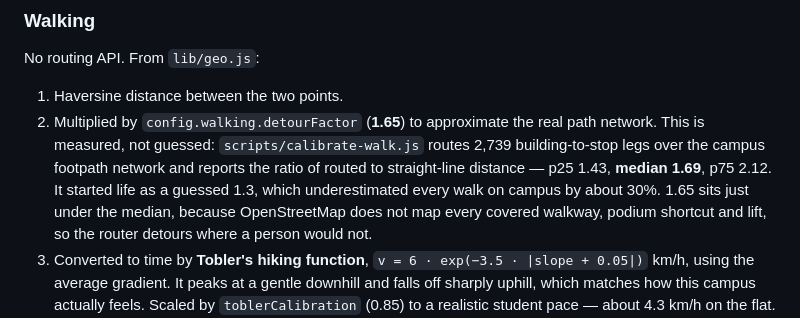
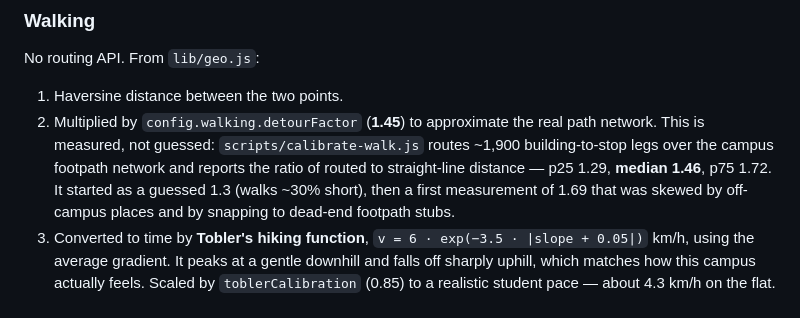
Before and after one commit to tomjdanziger-wq/CUHK-Campus-Bus, a Markdown page: README.md, the part around the change. GitHub-like rendering.

Commit message:
README: document the re-measured detour factor
Co-Authored-By: Claude Opus 5 <noreply@anthropic.com>

```diff
--- a/README.md
+++ b/README.md
@@ -232,14 +232,13 @@ Google Places is deliberately not used: it needs a key and billing, and its term
 No routing API. From `lib/geo.js`:
 
 1. Haversine distance between the two points.
-2. Multiplied by `config.walking.detourFactor` (**1.65**) to approximate the real
+2. Multiplied by `config.walking.detourFactor` (**1.45**) to approximate the real
    path network. This is measured, not guessed: `scripts/calibrate-walk.js`
-   routes 2,739 building-to-stop legs over the campus footpath network and
-   reports the ratio of routed to straight-line distance — p25 1.43, **median
-   1.69**, p75 2.12. It started life as a guessed 1.3, which underestimated
-   every walk on campus by about 30%. 1.65 sits just under the median, because
-   OpenStreetMap does not map every covered walkway, podium shortcut and lift,
-   so the router detours where a person would not.
+   routes ~1,900 building-to-stop legs over the campus footpath network and
+   reports the ratio of routed to straight-line distance — p25 1.29, **median
+   1.46**, p75 1.72. It started as a guessed 1.3 (walks ~30% short), then a first
+   measurement of 1.69 that was skewed by off-campus places and by snapping to
+   dead-end footpath stubs.
 3. Converted to time by **Tobler's hiking function**, `v = 6 · exp(−3.5 · |slope + 0.05|)` km/h, using the average gradient. It peaks at a gentle downhill and falls off sharply uphill, which matches how this campus actually feels. Scaled by `toblerCalibration` (0.85) to a realistic student pace — about 4.3 km/h on the flat.
 4. Widened into a range (`rangeLow` 0.8, `rangeHigh` 1.35). Asymmetric, because these estimates fail long far more often than short.
 
```
